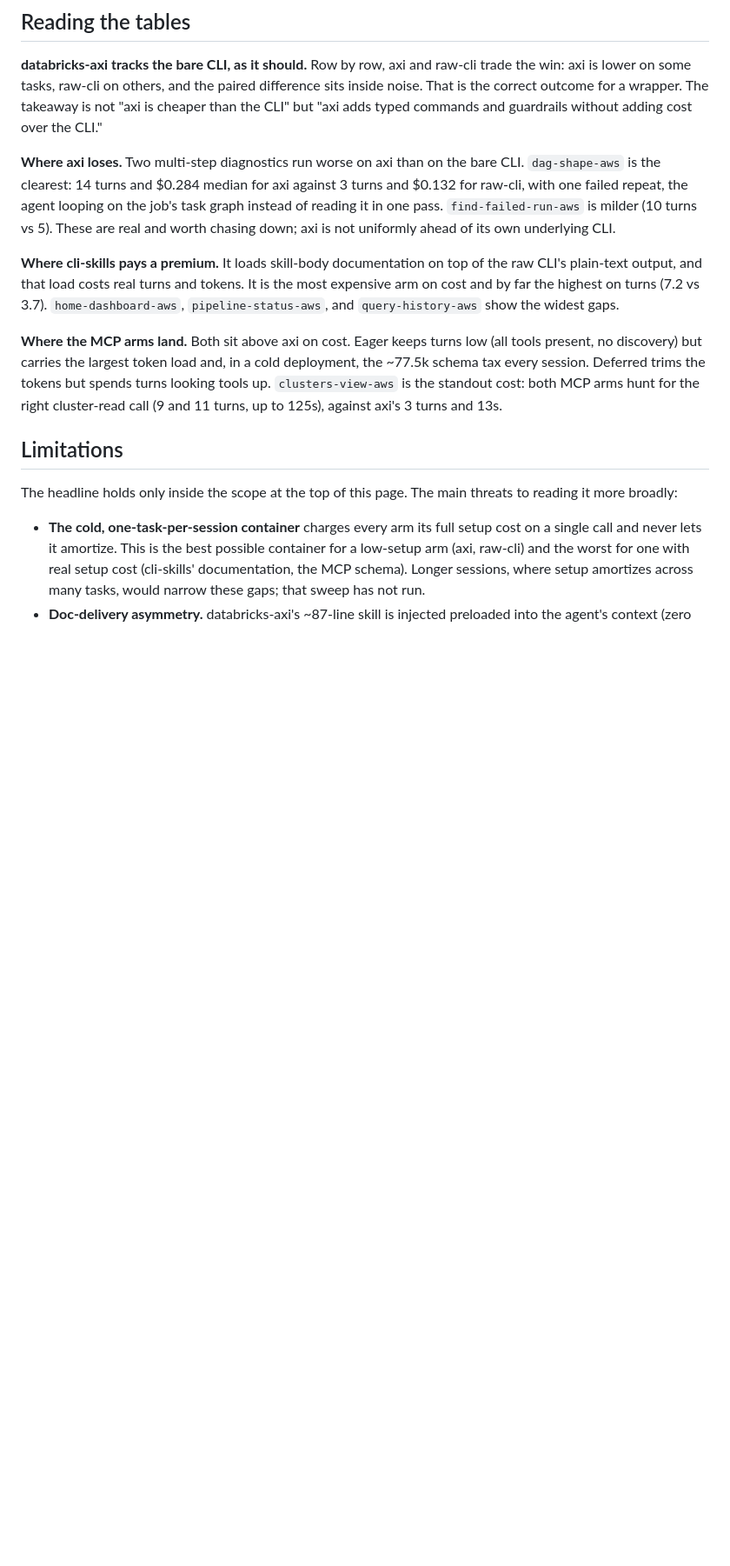
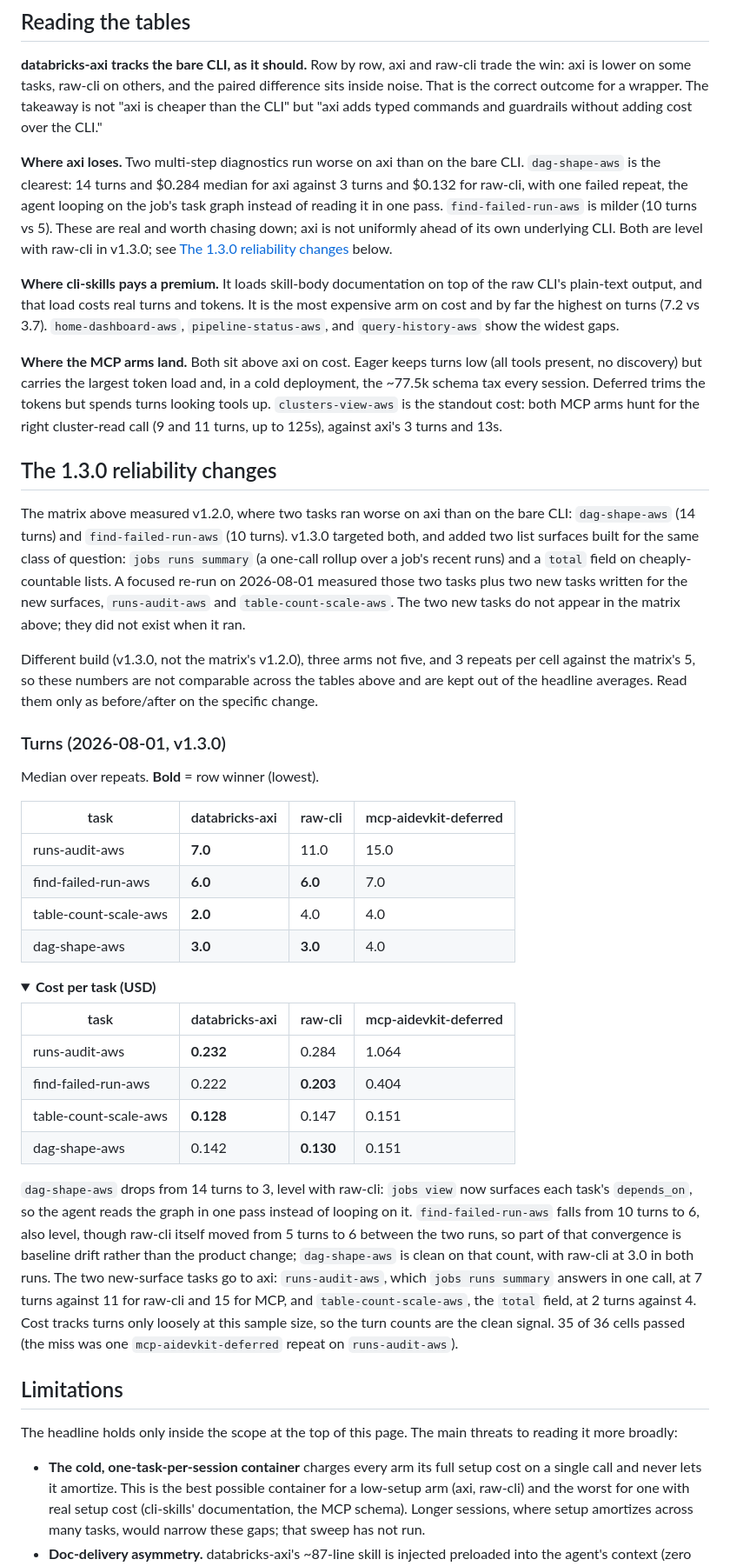
Before and after one commit to p33ves/databricks-axi, a Markdown page: docs/BENCHMARKS.md, the part around one of its changes. Shown at 87% size. GitHub-like rendering; folded sections open; blank space fills up the shorter version.

Commit message:
docs(bench): publish v1.3.0 reliability re-run results (#73)
* docs(bench): publish v1.3.0 reliability results

Fold the 2026-08-01 focused re-run (4 tasks, 3 arms, v1.3.0) into
BENCHMARKS.md as a cross-build-caveated section, kept out of the headline
averages per the doctor-row precedent. Shows jobs view depends_on and
jobs runs summary / total closing the dag-shape (14->3 turns) and
find-failed-run (10->6) gaps the v1.2.0 matrix flags as axi losses, plus
axi wins on the two new-surface tasks. Add a README pointer.

* no-mistakes(review): docs(bench): note baseline drift, repeat count, new tasks

* no-mistakes(document): note 2026-08-01 v1.3.0 re-run in bench methodology

* no-mistakes(document): soften v1.3.0 forward pointer in bench doc

```diff
--- a/docs/BENCHMARKS.md
+++ b/docs/BENCHMARKS.md
@@ -296,7 +301,9 @@ bare CLI. `dag-shape-aws` is the clearest: 14 turns and $0.284 median for
 axi against 3 turns and $0.132 for raw-cli, with one failed repeat, the agent
 looping on the job's task graph instead of reading it in one pass.
 `find-failed-run-aws` is milder (10 turns vs 5). These are real and worth
-chasing down; axi is not uniformly ahead of its own underlying CLI.
+chasing down; axi is not uniformly ahead of its own underlying CLI. Both are
+level with raw-cli in v1.3.0; see
+[The 1.3.0 reliability changes](#the-130-reliability-changes) below.
 
 **Where cli-skills pays a premium.** It loads skill-body documentation on top
 of the raw CLI's plain-text output, and that load costs real turns and
@@ -310,6 +317,58 @@ in a cold deployment, the ~77.5k schema tax every session. Deferred trims the
 tokens but spends turns looking tools up. `clusters-view-aws` is the standout
 cost: both MCP arms hunt for the right cluster-read call (9 and 11 turns, up
 to 125s), against axi's 3 turns and 13s.
+
+## The 1.3.0 reliability changes
+
+The matrix above measured v1.2.0, where two tasks ran worse on axi than on the
+bare CLI: `dag-shape-aws` (14 turns) and `find-failed-run-aws` (10 turns).
+v1.3.0 targeted both, and added two list surfaces built for the same class of
+question: `jobs runs summary` (a one-call rollup over a job's recent runs) and
+a `total` field on cheaply-countable lists. A focused re-run on 2026-08-01
+measured those two tasks plus two new tasks written for the new surfaces,
+`runs-audit-aws` and `table-count-scale-aws`. The two new tasks do not appear
+in the matrix above; they did not exist when it ran.
+
+Different build (v1.3.0, not the matrix's v1.2.0), three arms not five, and 3
+repeats per cell against the matrix's 5, so these numbers are not comparable
+across the tables above and are kept out of the headline averages. Read them
+only as before/after on the specific change.
+
+### Turns (2026-08-01, v1.3.0)
+
+Median over repeats. **Bold** = row winner (lowest).
+
+| task                  | databricks-axi | raw-cli | mcp-aidevkit-deferred |
+| --------------------- | -------------- | ------- | --------------------- |
+| runs-audit-aws        | **7.0**        | 11.0    | 15.0                  |
+| find-failed-run-aws   | **6.0**        | **6.0** | 7.0                   |
+| table-count-scale-aws | **2.0**        | 4.0     | 4.0                   |
+| dag-shape-aws         | **3.0**        | **3.0** | 4.0                   |
+
+<details>
+<summary><b>Cost per task (USD)</b></summary>
+
+| task                  | databricks-axi | raw-cli   | mcp-aidevkit-deferred |
+| --------------------- | -------------- | --------- | --------------------- |
+| runs-audit-aws        | **0.232**      | 0.284     | 1.064                 |
+| find-failed-run-aws   | 0.222          | **0.203** | 0.404                 |
+| table-count-scale-aws | **0.128**      | 0.147     | 0.151                 |
+| dag-shape-aws         | 0.142          | **0.130** | 0.151                 |
+
+</details>
+
+`dag-shape-aws` drops from 14 turns to 3, level with raw-cli: `jobs view` now
+surfaces each task's `depends_on`, so the agent reads the graph in one pass
+instead of looping on it. `find-failed-run-aws` falls from 10 turns to 6, also
+level, though raw-cli itself moved from 5 turns to 6 between the two runs, so
+part of that convergence is baseline drift rather than the product change;
+`dag-shape-aws` is clean on that count, with raw-cli at 3.0 in both runs. The
+two new-surface tasks go to axi: `runs-audit-aws`, which
+`jobs runs summary` answers in one call, at 7 turns against 11 for raw-cli and
+15 for MCP, and `table-count-scale-aws`, the `total` field, at 2 turns
+against 4. Cost tracks turns only loosely at this sample size, so the turn
+counts are the clean signal. 35 of 36 cells passed (the miss was one
+`mcp-aidevkit-deferred` repeat on `runs-audit-aws`).
 
 ## Limitations
 
```
Also changed, not shown: other parts of docs/BENCHMARKS.md (+5 -0 lines), README.md (+2 -1 lines).
